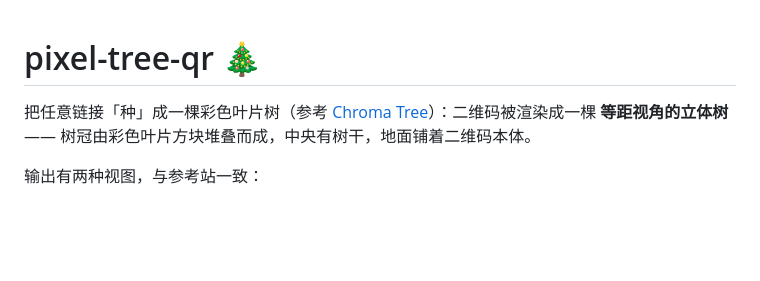
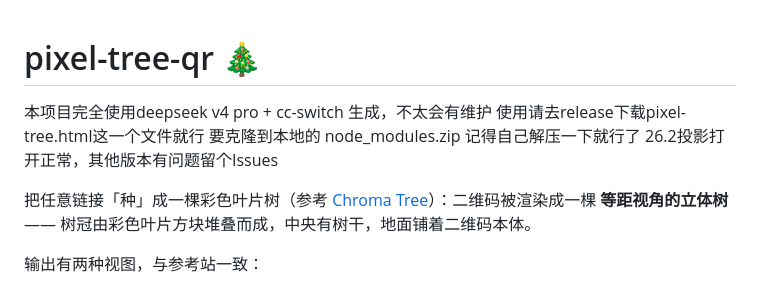
Before and after one commit to 33957024/pixel-tree-QR-Minecraft, a Markdown page: README.md, the part around the change. GitHub-like rendering; blank space fills up the shorter version.

Commit message:
Update README with project information and usage
Added project details and usage instructions in Chinese.

```diff
--- a/README.md
+++ b/README.md
@@ -1,4 +1,9 @@
 # pixel-tree-qr 🎄
+
+本项目完全使用deepseek v4 pro + cc-switch 生成，不太会有维护
+使用请去release下载pixel-tree.html这一个文件就行
+要克隆到本地的 node_modules.zip 记得自己解压一下就行了
+26.2投影打开正常，其他版本有问题留个Issues
 
 把任意链接「种」成一棵彩色叶片树（参考 [Chroma Tree](https://6cls.com/chroma-tree)）：二维码被渲染成一棵 **等距视角的立体树** —— 树冠由彩色叶片方块堆叠而成，中央有树干，地面铺着二维码本体。
 
```
